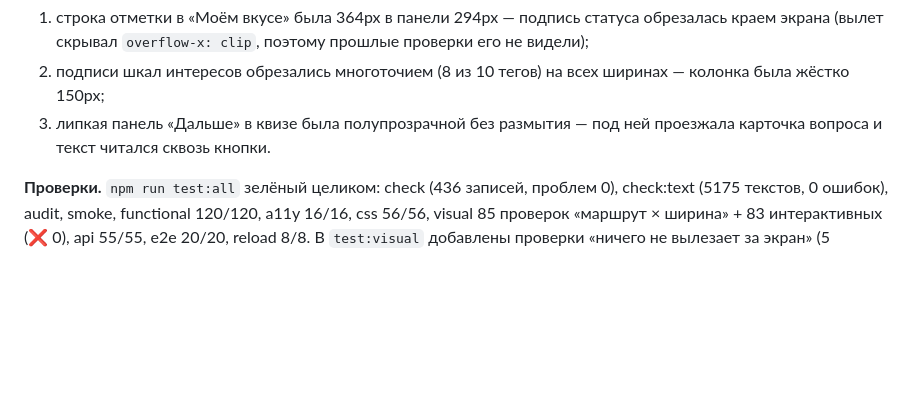
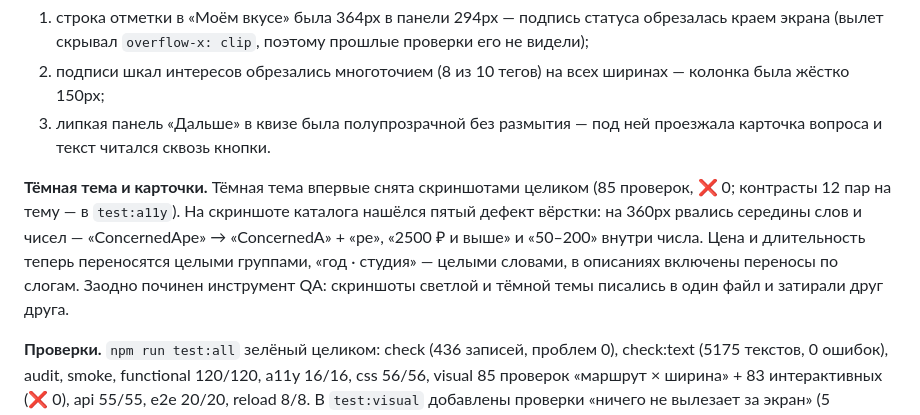
Before and after one commit to nigerader-dev/Gustoplay, a Markdown page: docs/HANDOVER.md, the part around the change. Drawn GitHub-style; blank space fills up the shorter version.

```diff
--- a/docs/HANDOVER.md
+++ b/docs/HANDOVER.md
@@ -209,6 +209,13 @@ Night (Konami). Итог: **ссылка есть у 435 игр из 436** — 4
 3. липкая панель «Дальше» в квизе была полупрозрачной без размытия — под ней проезжала
    карточка вопроса и текст читался сквозь кнопки.
 
+**Тёмная тема и карточки.** Тёмная тема впервые снята скриншотами целиком (85 проверок, ❌ 0;
+контрасты 12 пар на тему — в `test:a11y`). На скриншоте каталога нашёлся пятый дефект вёрстки:
+на 360px рвались середины слов и чисел — «ConcernedApe» → «ConcernedA» + «pe», «2500 ₽ и выше»
+и «50–200» внутри числа. Цена и длительность теперь переносятся целыми группами, «год · студия» —
+целыми словами, в описаниях включены переносы по слогам. Заодно починен инструмент QA: скриншоты
+светлой и тёмной темы писались в один файл и затирали друг друга.
+
 **Проверки.** `npm run test:all` зелёный целиком: check (436 записей, проблем 0), check:text
 (5175 текстов, 0 ошибок), audit, smoke, functional 120/120, a11y 16/16, css 56/56, visual
 85 проверок «маршрут × ширина» + 83 интерактивных (❌ 0), api 55/55, e2e 20/20, reload 8/8.
```
Also changed, not shown: docs/FIX-PLAN.md (+2 -1 lines), docs/QA-REPORT.md (+8 -1 lines).
